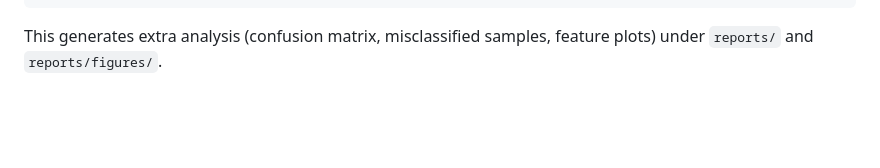
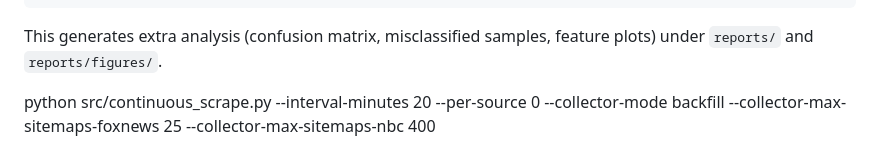
Before and after one commit to Maxwell938623/news-source-classification, a Markdown page: README.md, the part around the change. GitHub-like rendering; blank space fills up the shorter version.

Commit message:
added more detailed readme

````diff
--- a/README.md
+++ b/README.md
@@ -186,3 +186,7 @@ python src/evaluate.py --model models/baseline_pipeline.joblib --suffix baseline
 ```
 
 This generates extra analysis (confusion matrix, misclassified samples, feature plots) under `reports/` and `reports/figures/`.
+
+
+
+python src/continuous_scrape.py --interval-minutes 20 --per-source 0 --collector-mode backfill --collector-max-sitemaps-foxnews 25 --collector-max-sitemaps-nbc 400
````
